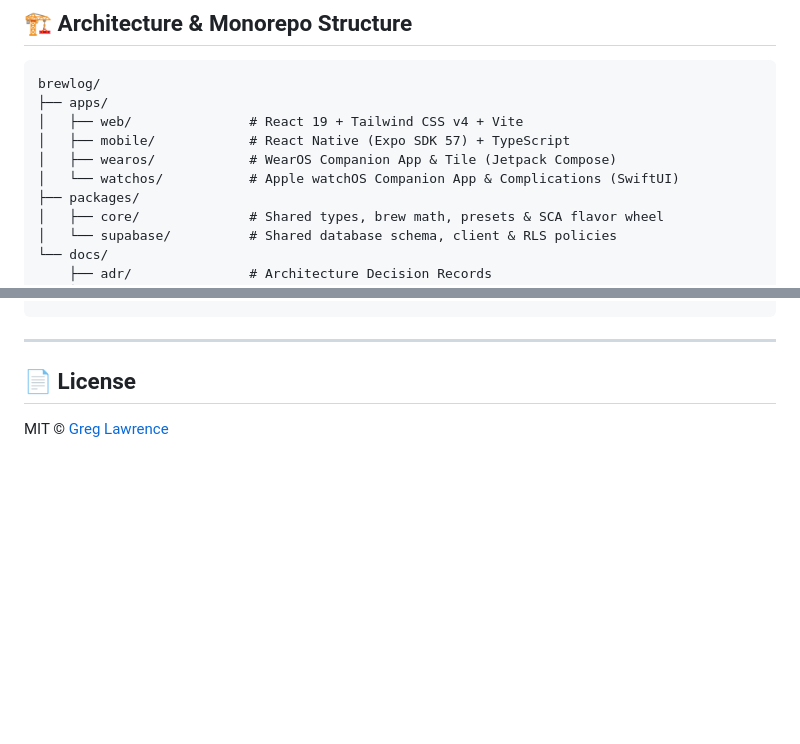
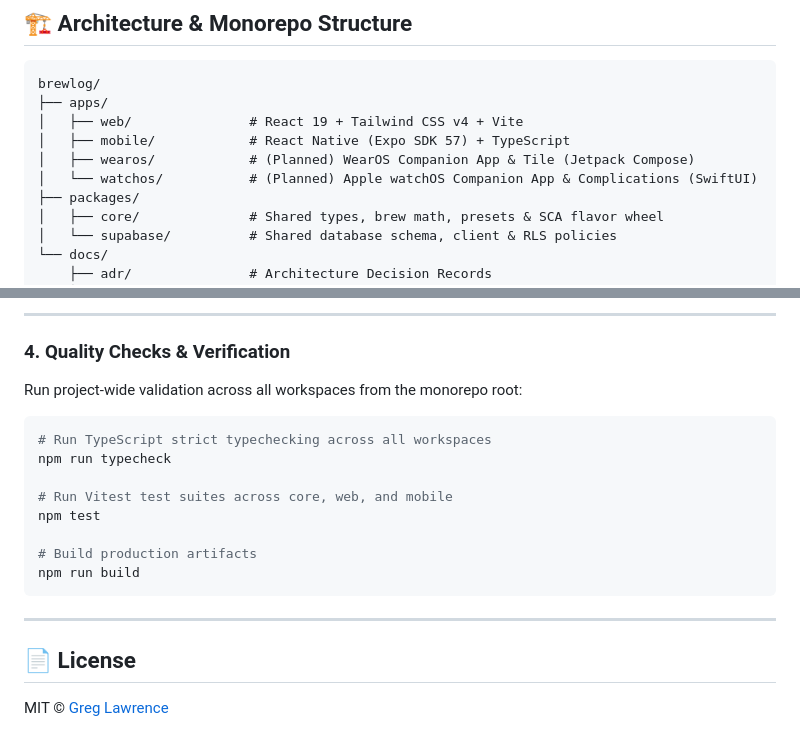
Before and after one commit to Chewieez/brewlog, a Markdown page: README.md, 2 parts joined by grey strips. Rendered like a GitHub page; blank space fills up the shorter version.

````diff
--- a/README.md
+++ b/README.md
@@ -13,8 +13,8 @@ brewlog/
 ├── apps/
 │   ├── web/               # React 19 + Tailwind CSS v4 + Vite
 │   ├── mobile/            # React Native (Expo SDK 57) + TypeScript
-│   ├── wearos/            # WearOS Companion App & Tile (Jetpack Compose)
-│   └── watchos/           # Apple watchOS Companion App & Complications (SwiftUI)
+│   ├── wearos/            # (Planned) WearOS Companion App & Tile (Jetpack Compose)
+│   └── watchos/           # (Planned) Apple watchOS Companion App & Complications (SwiftUI)
 ├── packages/
 │   ├── core/              # Shared types, brew math, presets & SCA flavor wheel
 │   └── supabase/          # Shared database schema, client & RLS policies
@@ -66,3 +130,18 @@ npm run dev:mobile
+---
+
+### 4. Quality Checks & Verification
+
+Run project-wide validation across all workspaces from the monorepo root:
+
+```bash
+# Run TypeScript strict typechecking across all workspaces
+npm run typecheck
+
+# Run Vitest test suites across core, web, and mobile
+npm test
+
+# Build production artifacts
+npm run build
 ```
 
 ---
````
Also changed, not shown: other parts of README.md (+67 -3 lines).
